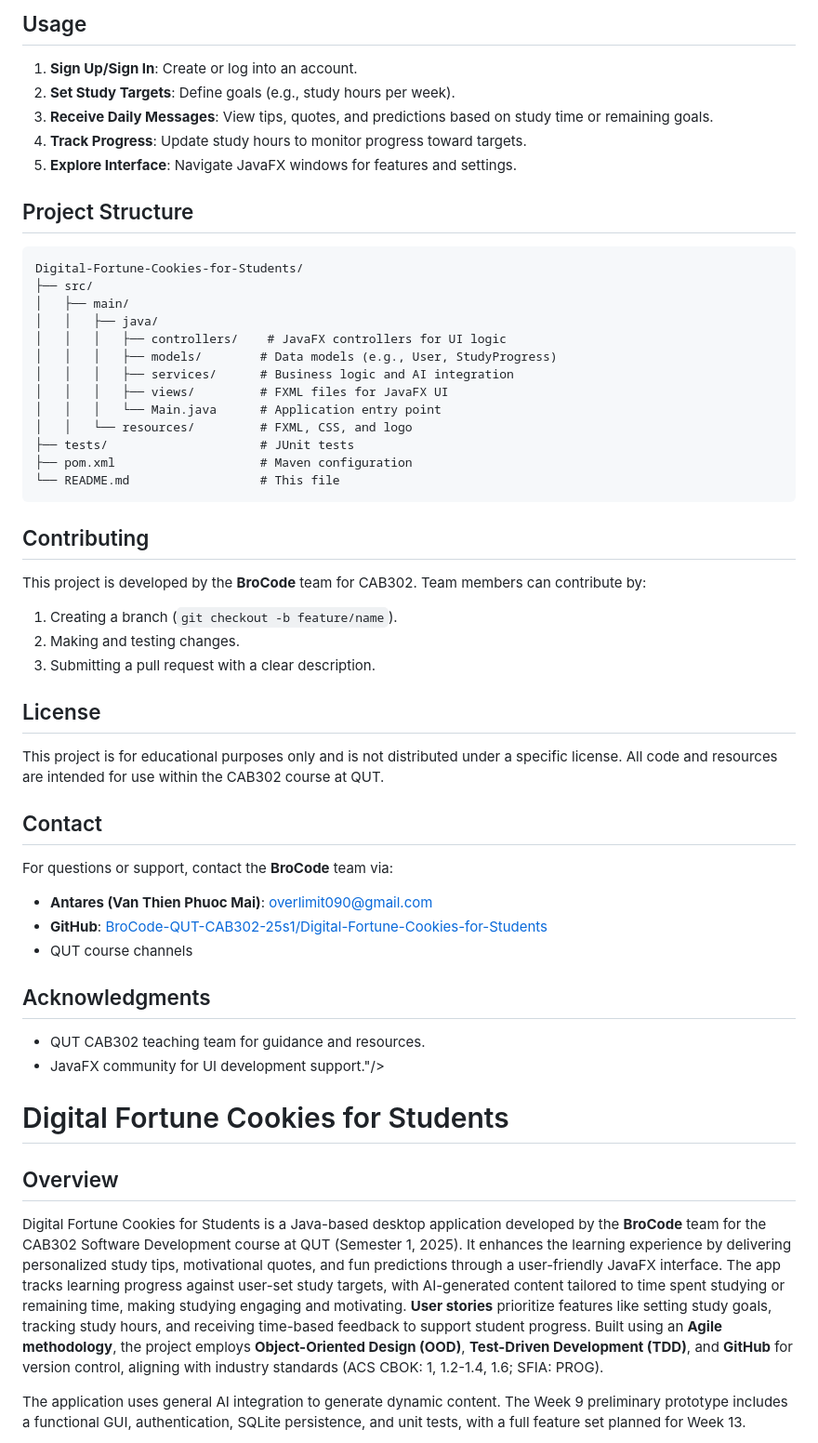
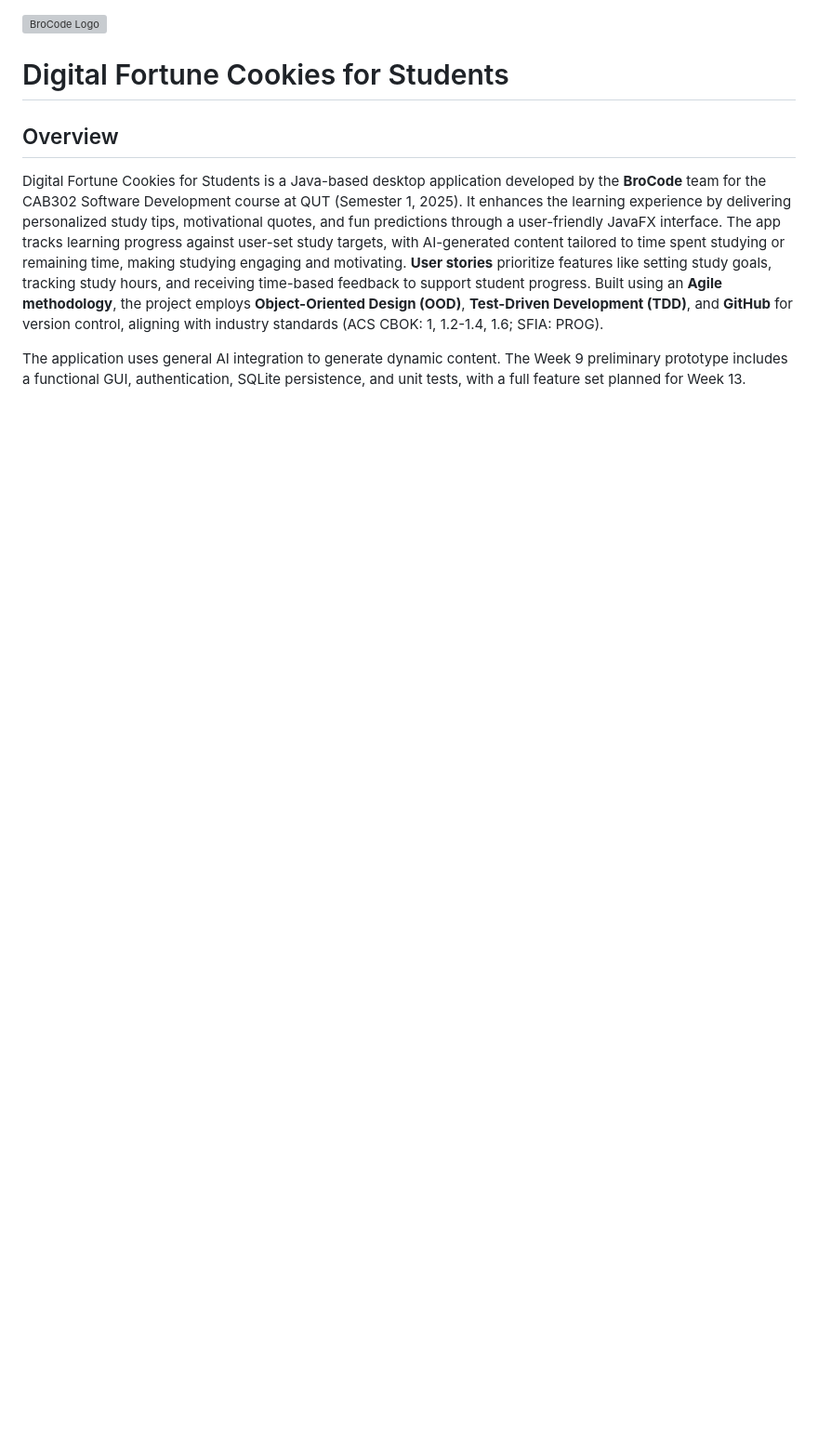
Before and after one commit to BroCode-QUT-CAB302-25s1/Digital-Fortune-Cookies-for-Students, a Markdown page: README.md, the part around one of its changes. Shown at 93% size. Rendered like a GitHub page; blank space fills up the shorter version; grey boxes are pictures that could not be loaded.

````diff
--- a/README.md
+++ b/README.md
@@ -63,46 +1,4 @@ The application uses general AI integration to generate dynamic content. The Wee
-## Usage
-1. **Sign Up/Sign In**: Create or log into an account.
-2. **Set Study Targets**: Define goals (e.g., study hours per week).
-3. **Receive Daily Messages**: View tips, quotes, and predictions based on study time or remaining goals.
-4. **Track Progress**: Update study hours to monitor progress toward targets.
-5. **Explore Interface**: Navigate JavaFX windows for features and settings.
-
-## Project Structure
-```
-Digital-Fortune-Cookies-for-Students/
-├── src/
-│   ├── main/
-│   │   ├── java/
-│   │   │   ├── controllers/    # JavaFX controllers for UI logic
-│   │   │   ├── models/        # Data models (e.g., User, StudyProgress)
-│   │   │   ├── services/      # Business logic and AI integration
-│   │   │   ├── views/         # FXML files for JavaFX UI
-│   │   │   └── Main.java      # Application entry point
-│   │   └── resources/         # FXML, CSS, and logo
-├── tests/                     # JUnit tests
-├── pom.xml                    # Maven configuration
-└── README.md                  # This file
-```
-
-## Contributing
-This project is developed by the **BroCode** team for CAB302. Team members can contribute by:
-1. Creating a branch (`git checkout -b feature/name`).
-2. Making and testing changes.
-3. Submitting a pull request with a clear description.
-
-## License
-This project is for educational purposes only and is not distributed under a specific license. All code and resources are intended for use within the CAB302 course at QUT.
-
-## Contact
-For questions or support, contact the **BroCode** team via:
-- **Antares (Van Thien Phuoc Mai)**: overlimit090@gmail.com
-- **GitHub**: [BroCode-QUT-CAB302-25s1/Digital-Fortune-Cookies-for-Students](https://github.com/BroCode-QUT-CAB302-25s1/Digital-Fortune-Cookies-for-Students)
-- QUT course channels
-
-## Acknowledgments
-- QUT CAB302 teaching team for guidance and resources.
-- JavaFX community for UI development support."/></a>
-</p>
+![BroCode Logo](src/main/resources/com/example/project/symbol/BroCode.png)
 
 # Digital Fortune Cookies for Students
 
````
Also changed, not shown: other parts of README.md (+0 -62 lines).
